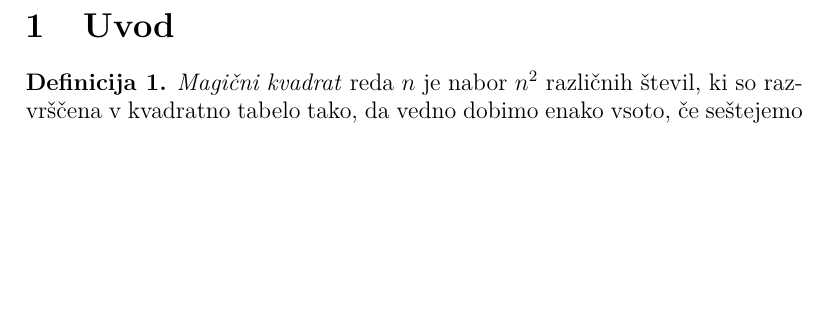
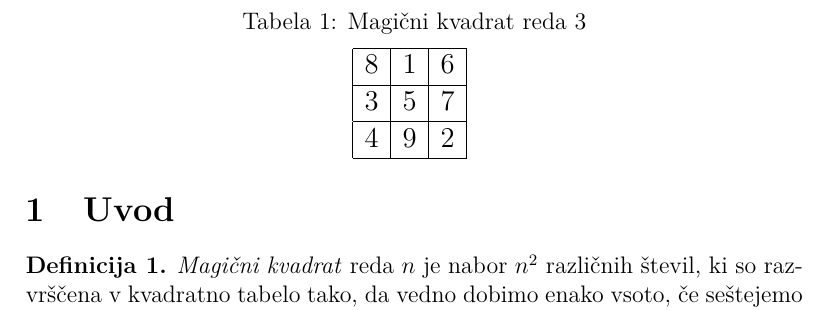
Before and after one commit to lencamiklavcic/racunalniski_praktikum_1, a LaTeX document (06-magicni-kvadrati/magic.tex): part of page 2 of 5, cut at the place of the change, the shorter picture padded with empty space. Compiled offline with pdfLaTeX.

Commit message:
tabela in magični kvadrati

```diff
--- a/06-magicni-kvadrati/magic.tex
+++ b/06-magicni-kvadrati/magic.tex
@@ -5,6 +5,7 @@
 \usepackage{lmodern}
 \usepackage{amsthm}
 \usepackage{url}
+\usepackage{booktabs}
 
 {\theoremstyle{definition}
 \newtheorem{definicija}{Definicija}
@@ -74,9 +75,20 @@ Primer magičnega kvadrata reda 3 je prikazan v tabeli ??. % sklic: table:mag3
 % - napis nad tabelo: Magični kvadrat reda 3
 % - oznaka: table:mag3
 % Začetek magičnega kvadrata
-%   8 & 1 & 6 \\\hline
-%   3 & 5 & 7 \\\hline
-%   4 & 9 & 2 \\\hline
+
+
+\begin{table}
+   \centering
+   \caption{Magični kvadrat reda 3}
+   \large
+   \begin{tabular}{|c|c|c|} \hline
+      8 & 1 & 6 \\\hline
+      3 & 5 & 7 \\\hline
+      4 & 9 & 2 \\\hline
+   \end{tabular}
+   \normalsize
+   \label{table:mag3}
+\end{table}
 % Konec magičnega kvadrata
 
 \begin{definicija}
```
Also changed, not shown: 06-magicni-kvadrati/magic.tex (19 more changed lines).
